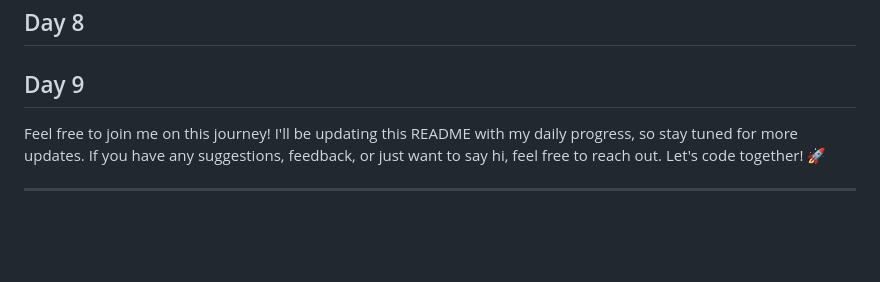
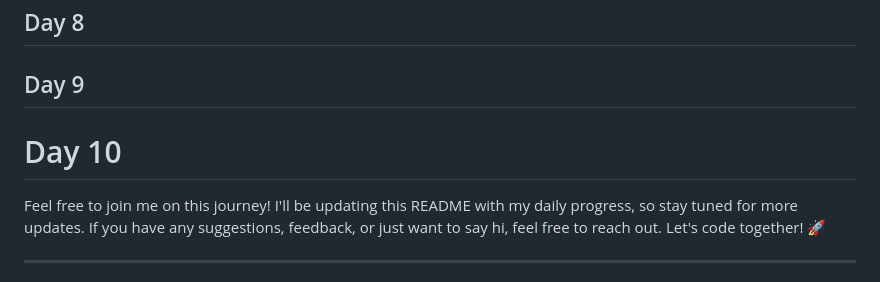
Before and after one commit to Ashtosh3009/100-days-of-coding, a Markdown page: README.md, the part around the change. Rendered like a GitHub page; blank space fills up the shorter version.

```diff
--- a/README.md
+++ b/README.md
@@ -62,6 +62,8 @@ For the fifth day of my coding challenge, I've accomplished the following:
 
 ## Day 9
 
+# Day 10
+
 Feel free to join me on this journey! I'll be updating this README with my daily progress, so stay tuned for more updates. If you have any suggestions, feedback, or just want to say hi, feel free to reach out. Let's code together! 🚀
 
 ---
```
